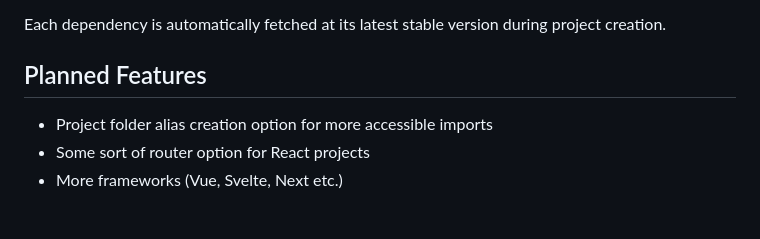
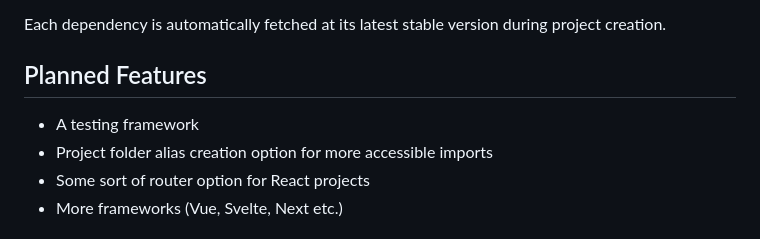
Before and after one commit to kabaskill/blitz-react, a Markdown page: README.md, the part around the change. Rendered like a GitHub page.

```diff
--- a/README.md
+++ b/README.md
@@ -129,6 +129,7 @@ Each dependency is automatically fetched at its latest stable version during pro
 
 ## Planned Features
 
+ - A testing framework
  - Project folder alias creation option for more accessible imports
  - Some sort of router option for React projects
  - More frameworks (Vue, Svelte, Next etc.)
```
